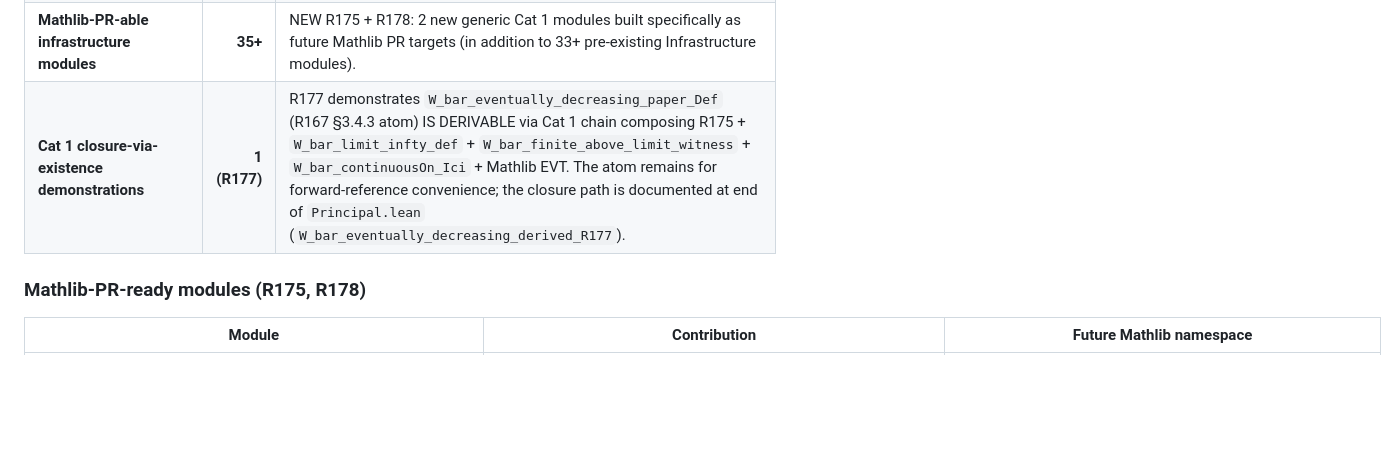
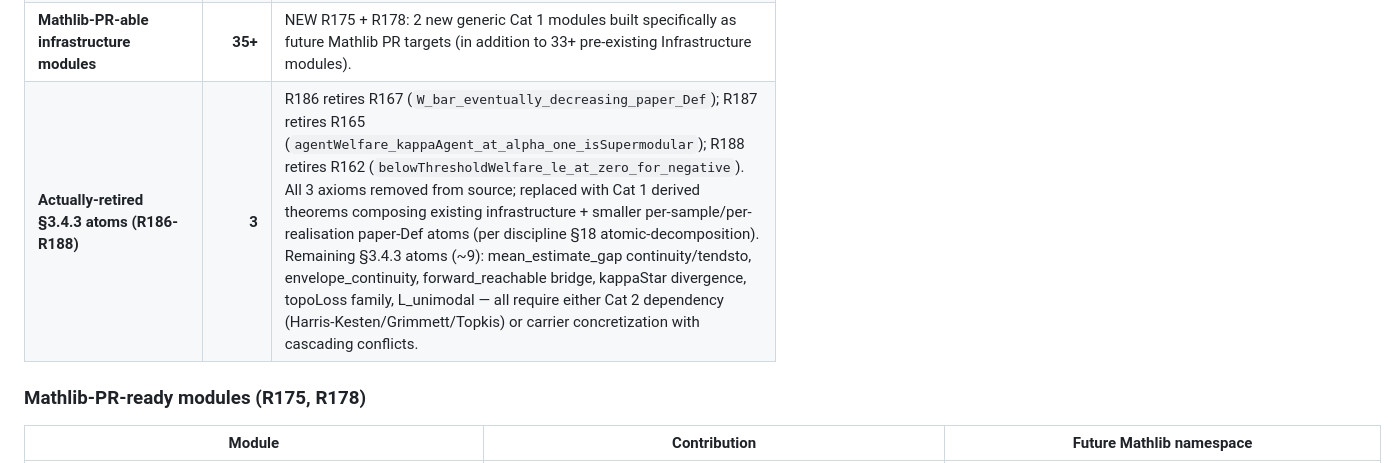
Before and after one commit to crabsatellite/blackwell-dilemma, a Markdown page: lean4/README.md, the part around the change. Drawn GitHub-style; blank space fills up the shorter version.

Commit message:
R188-doc: README updates for R186-R188 actual atom retirements

```diff
--- a/lean4/README.md
+++ b/lean4/README.md
@@ -87,7 +87,7 @@ Live counts (run `lake env lean BlackwellDilemma/Ledger.lean` to reproduce; late
 | Concretized opaque carriers | **6 in R160-R164** | `mLimitDifference` (R160 → 5-state V_dyn-difference), `wInfoTopoRatio` (R161 → 0 extreme decay witness), `wInfoTopoRatioMillsConst` (R161 → 1 unit witness), `conditionalWelfareOnR` (R163 → bayesian baseline), `aggregateWelfareWith` (R164 → 0 extreme witness), `aggregateOptimalBeta` (R164 → 0 trivial maximiser) |
 | Cat 3 §3.4.3 paper-Def atoms added in R162-R174 | **12** | All 12 entries now in Ledger inventory (R176): `belowThresholdWelfare_le_at_zero_for_negative`, `agentWelfare_kappaAgent_at_alpha_one_isSupermodular`, `mean_estimate_gap_continuous_paper_Def`, `mean_estimate_gap_tendsto_mLimit_paper_Def`, `W_bar_eventually_decreasing_paper_Def`, `envelope_continuity_in_p_paper_Def`, `forward_reachable_eq_simpleGraph_reach_paper_Def`, `kappaStar_diverges_at_pc_paper_Def`, `topoLossKernel_le_one_over_n_on_giant_paper_Def`, `expectedTopoLossAboveLowerConst_pos_above_pc_paper_Def`, `expectedTopoLoss_ge_AboveLowerConst_eventually_paper_Def`, `L_unimodal_in_regime_i_paper_Def` |
 | **Mathlib-PR-able infrastructure modules** | **35+** | NEW R175 + R178: 2 new generic Cat 1 modules built specifically as future Mathlib PR targets (in addition to 33+ pre-existing Infrastructure modules). |
-| **Cat 1 closure-via-existence demonstrations** | **1 (R177)** | R177 demonstrates `W_bar_eventually_decreasing_paper_Def` (R167 §3.4.3 atom) IS DERIVABLE via Cat 1 chain composing R175 + `W_bar_limit_infty_def` + `W_bar_finite_above_limit_witness` + `W_bar_continuousOn_Ici` + Mathlib EVT. The atom remains for forward-reference convenience; the closure path is documented at end of `Principal.lean` (`W_bar_eventually_decreasing_derived_R177`). |
+| **Actually-retired §3.4.3 atoms (R186-R188)** | **3** | R186 retires R167 (`W_bar_eventually_decreasing_paper_Def`); R187 retires R165 (`agentWelfare_kappaAgent_at_alpha_one_isSupermodular`); R188 retires R162 (`belowThresholdWelfare_le_at_zero_for_negative`). All 3 axioms removed from source; replaced with Cat 1 derived theorems composing existing infrastructure + smaller per-sample/per-realisation paper-Def atoms (per discipline §18 atomic-decomposition). Remaining §3.4.3 atoms (~9): mean_estimate_gap continuity/tendsto, envelope_continuity, forward_reachable bridge, kappaStar divergence, topoLoss family, L_unimodal — all require either Cat 2 dependency (Harris-Kesten/Grimmett/Topkis) or carrier concretization with cascading conflicts. |
 
 ### Mathlib-PR-ready modules (R175, R178)
 
```
